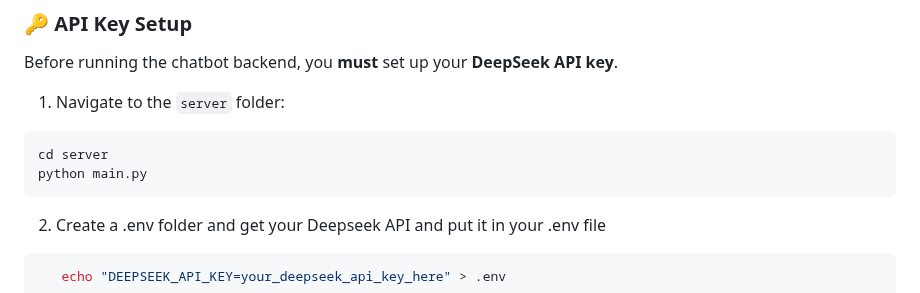
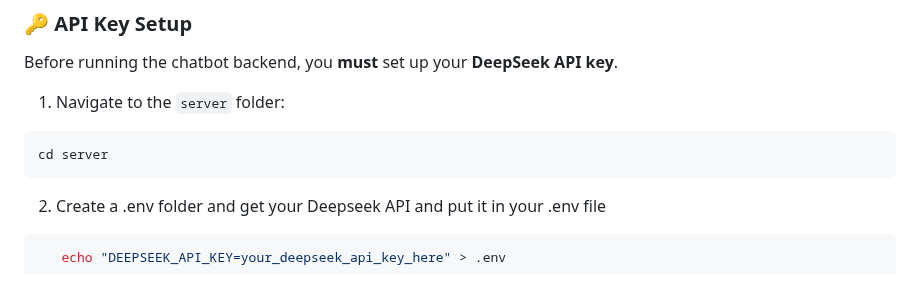
Before and after one commit to zzhengweii/zweckers, a Markdown page: README.md, the part around the change. Rendered like a GitHub page.

````diff
--- a/README.md
+++ b/README.md
@@ -66,7 +66,6 @@ Before running the chatbot backend, you **must** set up your **DeepSeek API key*
 1. Navigate to the `server` folder:
 ```bash
 cd server
-python main.py
 ```
 2. Create a .env folder and get your Deepseek API and put it in your .env file
 ```bash
````
